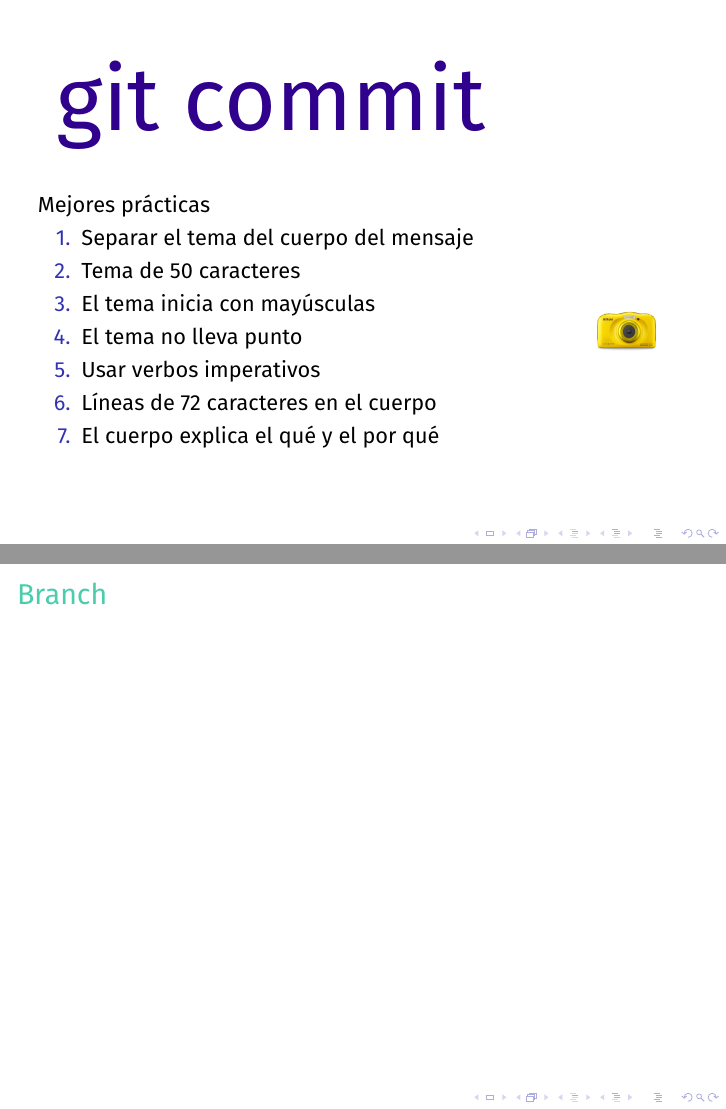
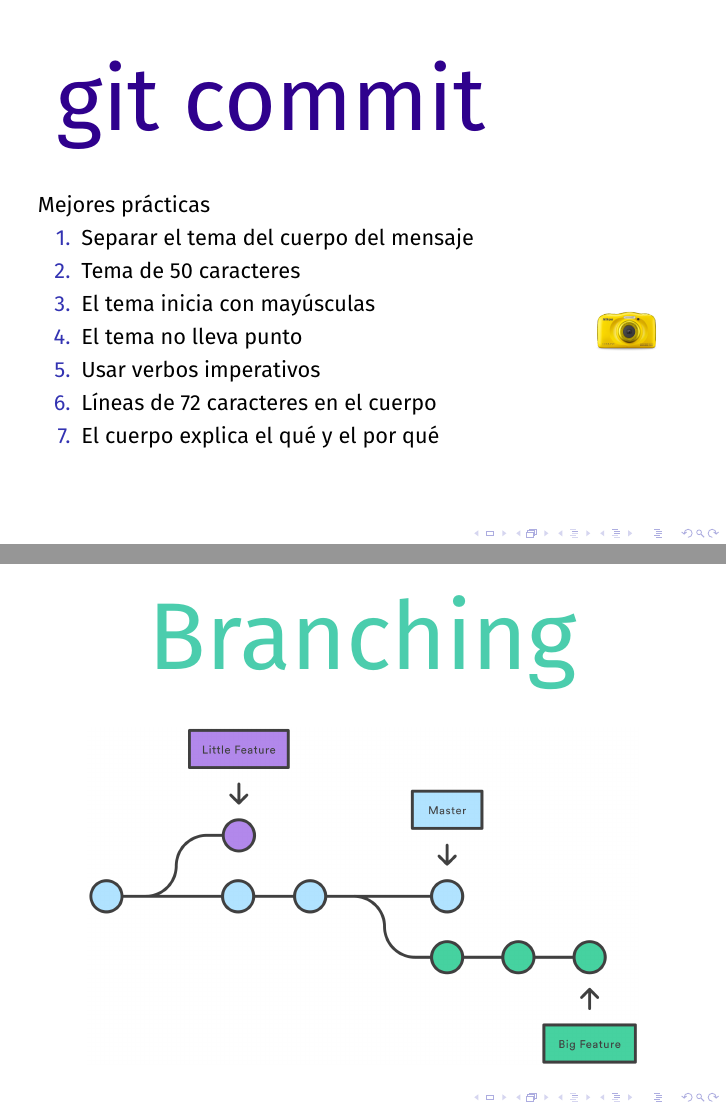
Before and after one commit to azaroma/presentacion-git-mas-github, LaTeX slides (master.tex): pages 9 and 10 of 19, joined at a grey line. Compiled offline with XeLaTeX; a missing font is replaced by an installed copy or a similar font.

Commit message:
Añade el contenido de la diapositiva Branching

```diff
--- a/master.tex
+++ b/master.tex
@@ -143,7 +143,13 @@ Estructura de datos que almacena metadatos y/o un sistema de archivos.
 \end{frame}
 
 \begin{frame}
-\frametitle{Branch}
+  \begin{center}
+    \resizebox{0.7\textwidth}{!}{\FiraTitle \color{green}{Branching}}
+  \end{center}
+  \begin{figure}
+    \centering
+    \includegraphics[width=0.9\textwidth]{ramas}
+  \end{figure}
 \end{frame}
 
 \begin{frame}
```
Also changed, not shown: ramas.png (added).
